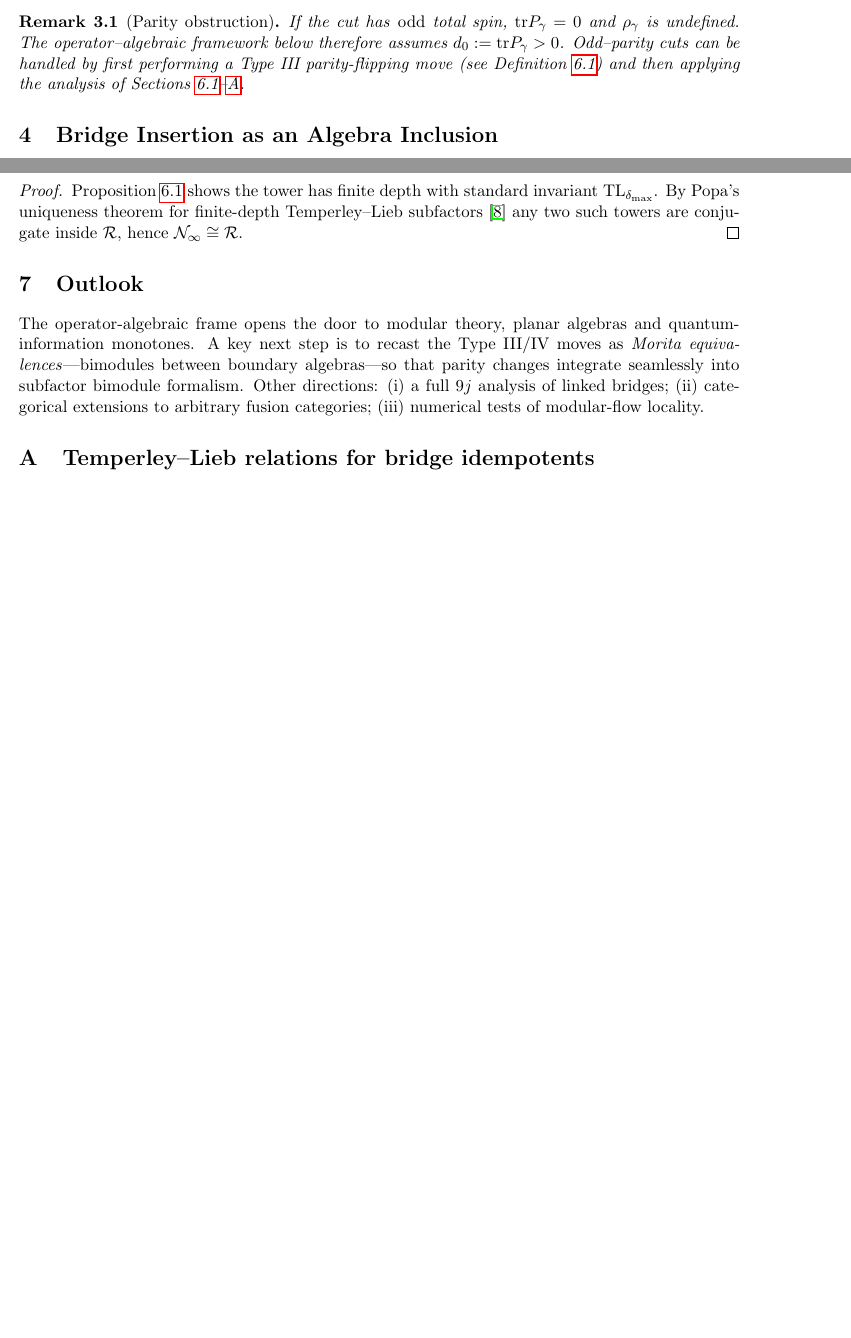
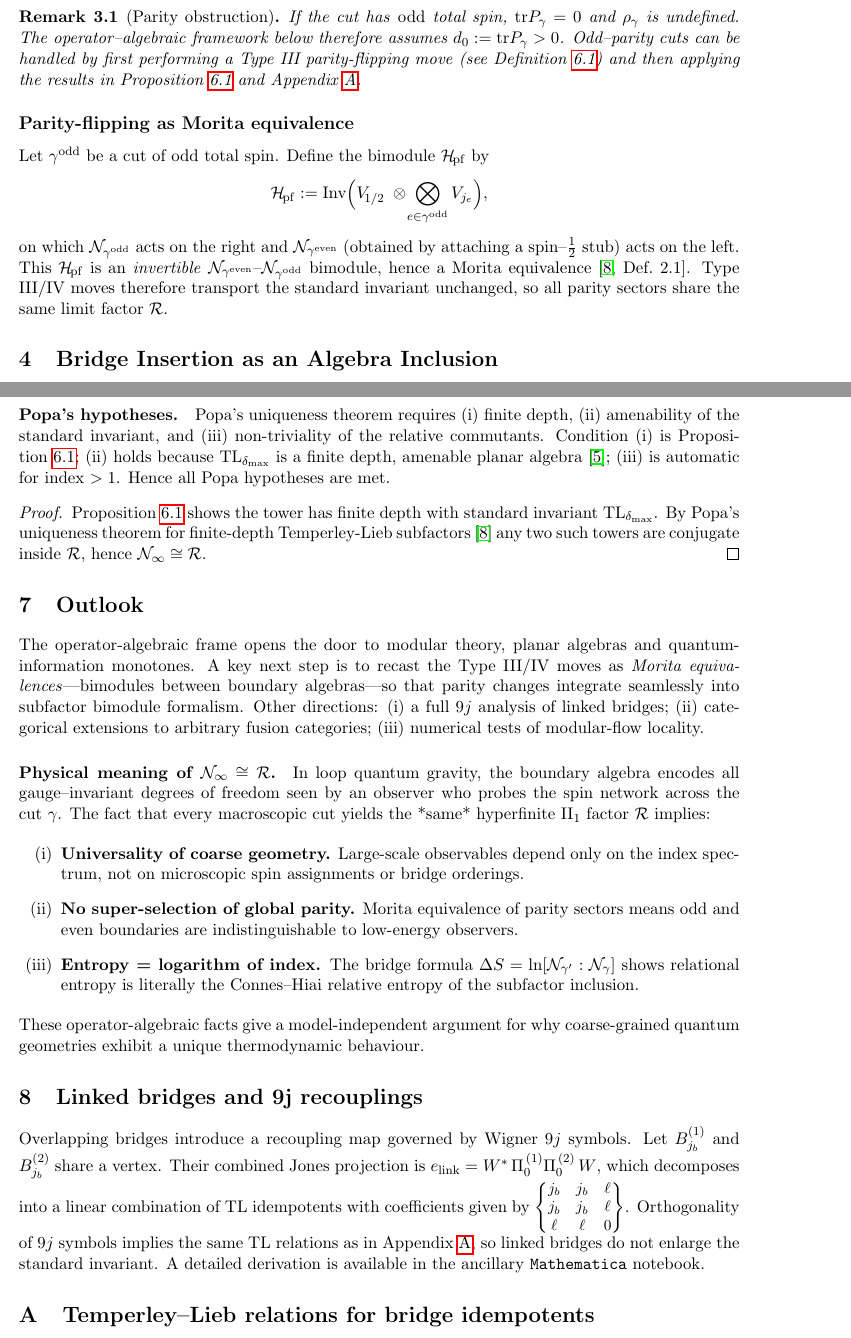
Before and after one commit to duke-arioch/quantum-play, a LaTeX document (operator-theory.tex): two parts of pages 2 and 3 of 4 before the commit and two parts of pages 2 and 4 of 5 after it, joined at a grey line, cut so that both start at the same text, the shorter picture padded with empty space. Compiled offline with pdfLaTeX.

Commit message:
further tweaks

```diff
--- a/operator-theory.tex
+++ b/operator-theory.tex
@@ -88,8 +92,31 @@ The operator–algebraic framework below therefore assumes
 $d_0:=\mathrm{tr}P_{\gamma}>0$.
 Odd–parity cuts can be handled by first performing a Type III
 parity-flipping move (see Definition \ref{def:moves}) and then applying the
-analysis of Sections \ref{prop:finitedepth}--\ref{app:TL}.
+results in Proposition \ref{prop:finitedepth} and Appendix \ref{app:TL}.
 \end{remark}
+
+
+\subsection*{Parity-flipping as Morita equivalence}
+
+Let $\gamma^{\mathrm{odd}}$ be a cut of odd total spin.
+Define the bimodule $\mathcal{H}_{\!\mathrm{pf}}$ by
+\[
+  \mathcal{H}_{\!\mathrm{pf}}
+  :=\operatorname{Inv}\Bigl(
+      V_{\!1/2}\;\otimes\!
+      \bigotimes_{e\in\gamma^{\mathrm{odd}}}V_{j_e}
+    \Bigr),
+\]
+on which
+$\mathcal N_{\gamma^{\mathrm{odd}}}$ acts on the right and
+$\mathcal N_{\gamma^{\mathrm{even}}}$ (obtained by attaching a spin–$\frac12$
+stub) acts on the left.  This $\mathcal H_{\!\mathrm{pf}}$ is an
+\emph{invertible} $\mathcal N_{\gamma^{\mathrm{even}}}$–%
+$\mathcal N_{\gamma^{\mathrm{odd}}}$ bimodule, hence a Morita equivalence
+\cite[Def.~2.1]{PopaCBMS}.  Type III/IV moves therefore transport the standard
+invariant unchanged, so all parity sectors share the same limit factor
+$\mathcal R$.
+
 
 \section{Bridge Insertion as an Algebra Inclusion}
 
@@ -184,10 +264,19 @@ $*$-isomorphic to the hyperfinite type $\mathrm{II}_1$ factor
 $\mathcal R$.
 \end{theorem}
 
+\paragraph{Popa's hypotheses.}
+Popa’s uniqueness theorem requires (i) finite depth,
+(ii) amenability of the standard invariant, and
+(iii) non-triviality of the relative commutants.
+Condition (i) is Proposition~\ref{prop:finitedepth};
+(ii) holds because $\mathrm{TL}_{\delta_{\max}}$ is a
+finite depth, amenable planar algebra \cite{JonesPA};
+(iii) is automatic for index $>1$.  Hence all Popa hypotheses are met.
+
 \begin{proof}
 Proposition~\ref{prop:finitedepth} shows the tower has finite depth with
 standard invariant ${\rm TL}_{\delta_{\max}}$.
-By Popa’s uniqueness theorem for finite-depth Temperley–Lieb
+By Popa's uniqueness theorem for finite-depth Temperley-Lieb
 subfactors \cite{PopaCBMS} any two such towers are conjugate inside
 $\mathcal R$, hence $\mathcal N_{\infty}\cong\mathcal R$.
 \end{proof}
@@ -201,6 +290,42 @@ formalism.  Other directions: (i) a full $9j$ analysis of linked bridges; (ii)
 categorical extensions to arbitrary fusion categories; (iii) numerical tests of
 modular-flow locality.
 
+\paragraph{Physical meaning of $\mathcal N_{\infty}\cong\mathcal R$.}
+In loop quantum gravity, the boundary algebra encodes all gauge–invariant
+degrees of freedom seen by an observer who probes the spin network across the
+cut~$\gamma$.
+The fact that every macroscopic cut yields the *same* hyperfinite
+$\mathrm{II}_1$ factor $\mathcal R$ implies:
+
+\begin{enumerate}
+\item[(i)] \textbf{Universality of coarse geometry.}
+      Large-scale observables depend only on the index spectrum, not on
+      microscopic spin assignments or bridge orderings.
+\item[(ii)] \textbf{No super-selection of global parity.}
+      Morita equivalence of parity sectors means odd and even boundaries are
+      indistinguishable to low-energy observers.
+\item[(iii)] \textbf{Entropy = logarithm of index.}
+      The bridge formula $\Delta S=\ln[\mathcal N_{\gamma'}:\mathcal N_{\gamma}]$
+      shows relational entropy is literally the Connes–Hiai relative entropy
+      of the subfactor inclusion.
+\end{enumerate}
+These operator-algebraic facts give a model-independent argument for why
+coarse-grained quantum geometries exhibit a unique thermodynamic behaviour.
+
+\section{Linked bridges and 9j recouplings}\label{app:9j}
+
+Overlapping bridges introduce a recoupling map governed by
+Wigner $9j$ symbols.
+Let $B_{j_b}^{(1)}$ and $B_{j_b}^{(2)}$ share a vertex.
+Their combined Jones projection is
+$e_{\mathrm{link}} = W^{*}\,\Pi_0^{\,(1)}\Pi_0^{\,(2)}\,W$,
+which decomposes into a linear combination of TL idempotents
+with coefficients given by ${\small\begin{Bmatrix}j_b&j_b&\ell\\ j_b&j_b&\ell\\ \ell&\ell&0\end{Bmatrix}}$.
+Orthogonality of $9j$ symbols implies the same TL
+relations as in Appendix~\ref{app:TL}, so linked bridges do not enlarge the
+standard invariant.
+A detailed derivation is available in the ancillary \texttt{Mathematica} notebook.
+
 \appendix
 \section{Temperley--Lieb relations for bridge idempotents}\label{app:TL}
 
```
Also changed, not shown: operator-theory.pdf, operator-theory.tex (99 more changed lines).
